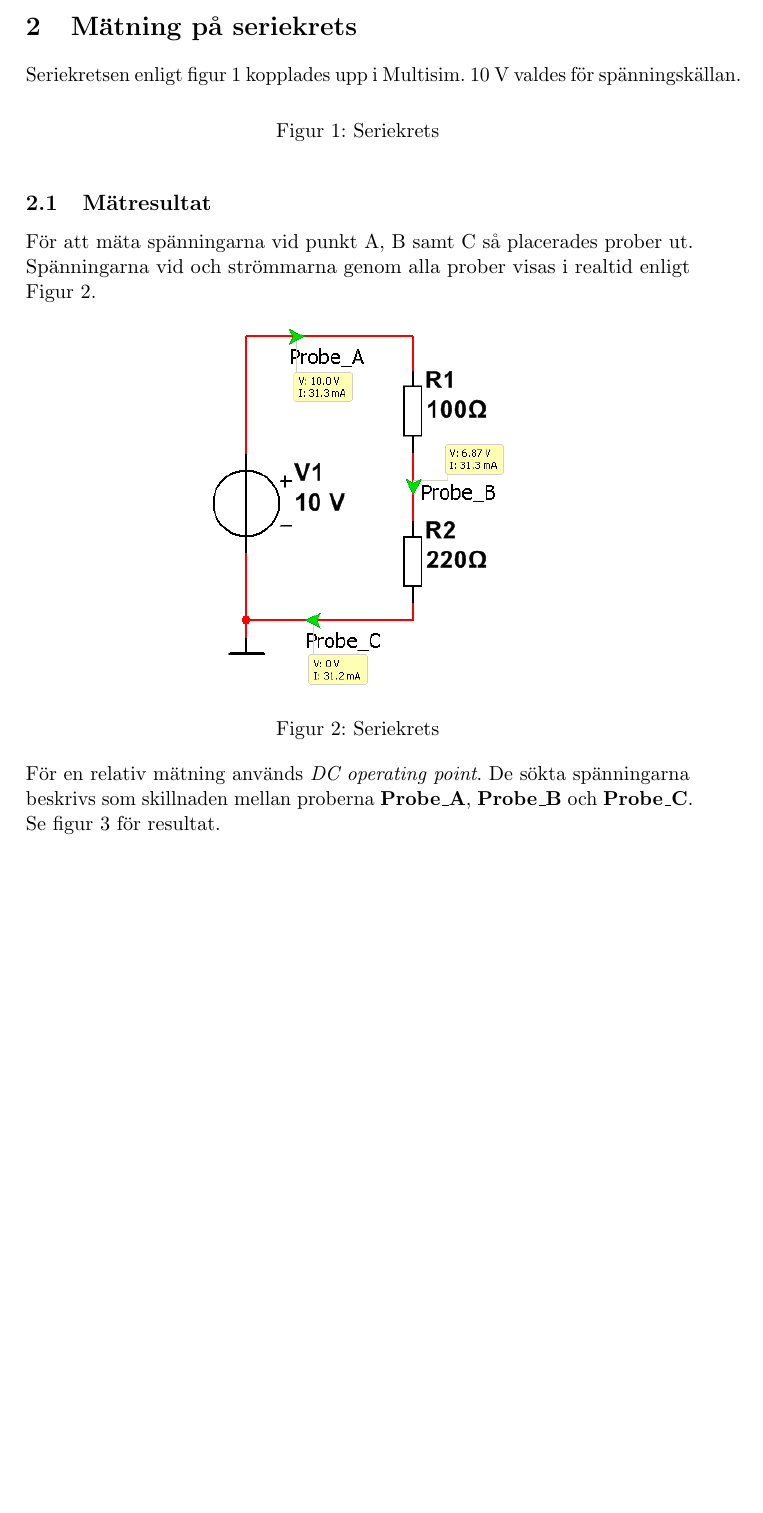
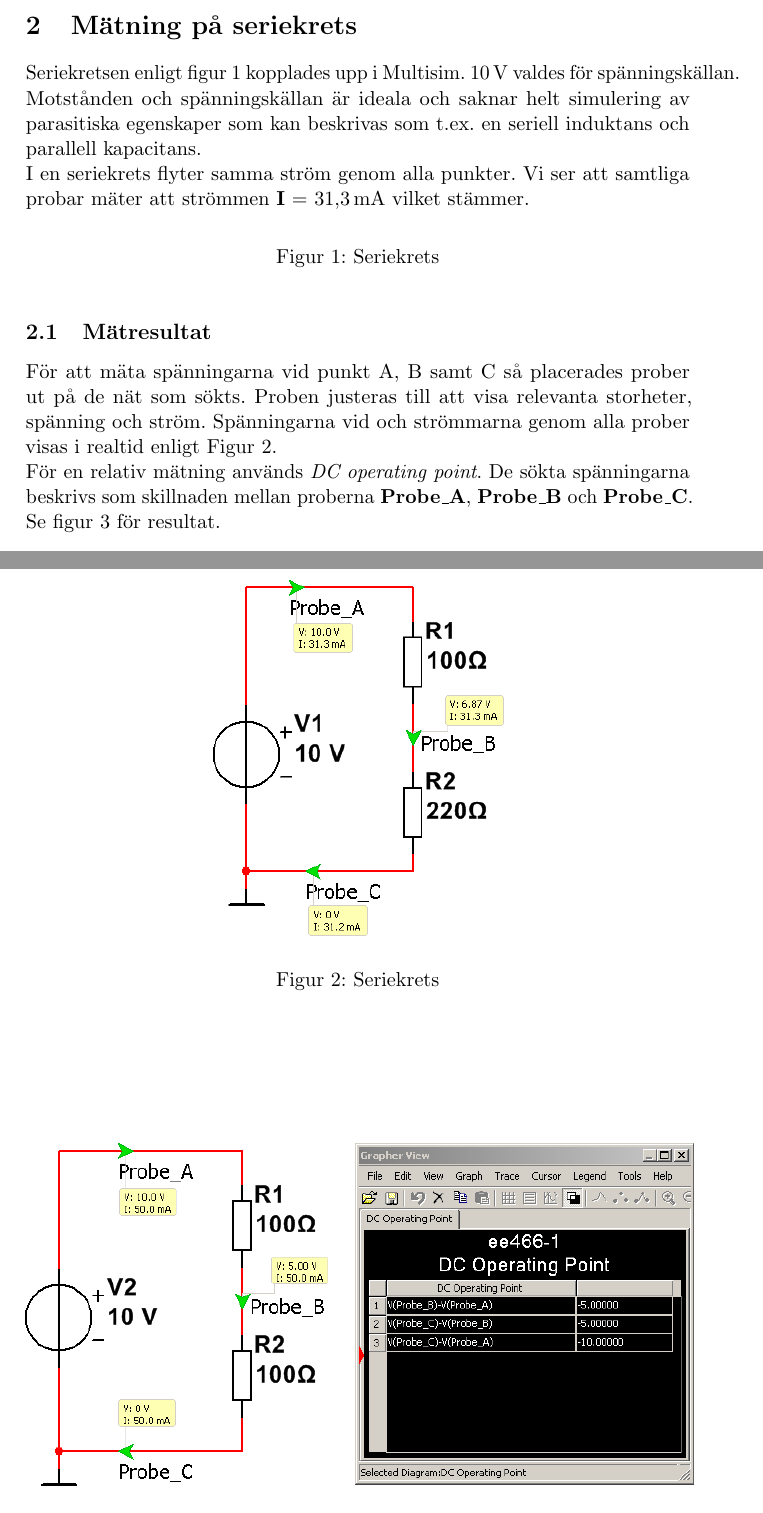
Before and after one commit to jonasjberg/EE466-lab02, a LaTeX paper (ee466_lab-02.tex): part of page 3 of 21 before the commit and two parts of pages 3 and 4 of 22 after it, the two joined at a grey line, cut so that both start at the same text, the shorter picture padded with empty space. Compiled offline with pdfLaTeX.

Commit message:
Utveckla 'Mätning på seriekrets'.

```diff
--- a/ee466_lab-02.tex
+++ b/ee466_lab-02.tex
@@ -102,7 +102,13 @@ industrin och många verktyg är baserade på någon version av spice.
 % ==============================================================================
 \section{Mätning på seriekrets}\label{}
 % ==============================================================================
-Seriekretsen enligt figur 1 kopplades upp i Multisim. 10 \si{\volt} valdes för spänningskällan.
+Seriekretsen enligt figur 1 kopplades upp i Multisim. \unit[10]{\si{\volt}}
+valdes för spänningskällan.
+Motstånden och spänningskällan är ideala och saknar helt simulering av parasitiska
+egenskaper som kan beskrivas som t.ex. en seriell induktans och parallell kapacitans.
+
+\par I en seriekrets flyter samma ström genom alla punkter. Vi ser att samtliga probar
+mäter att strömmen \textbf{I} = \unit[31,3]{\si{\mA}} vilket stämmer.
 
 \begin{figure}[htbp]
     \centering
@@ -114,7 +120,9 @@ Seriekretsen enligt figur 1 kopplades upp i Multisim. 10 \si{\volt} valdes för
 
 \subsection{Mätresultat}\label{}
 % ------------------------------------------------------------------------------
-För att mäta spänningarna vid punkt A, B samt C så placerades prober ut.
+För att mäta spänningarna vid punkt A, B samt C så placerades prober ut på de
+nät som sökts. Proben justeras till att visa relevanta storheter, spänning och
+ström.
 Spänningarna vid och strömmarna genom alla prober visas i realtid enligt
 Figur \ref{fig:sim2}.
 
```
Also changed, not shown: ee466_lab-02.tex (1 more changed lines).
